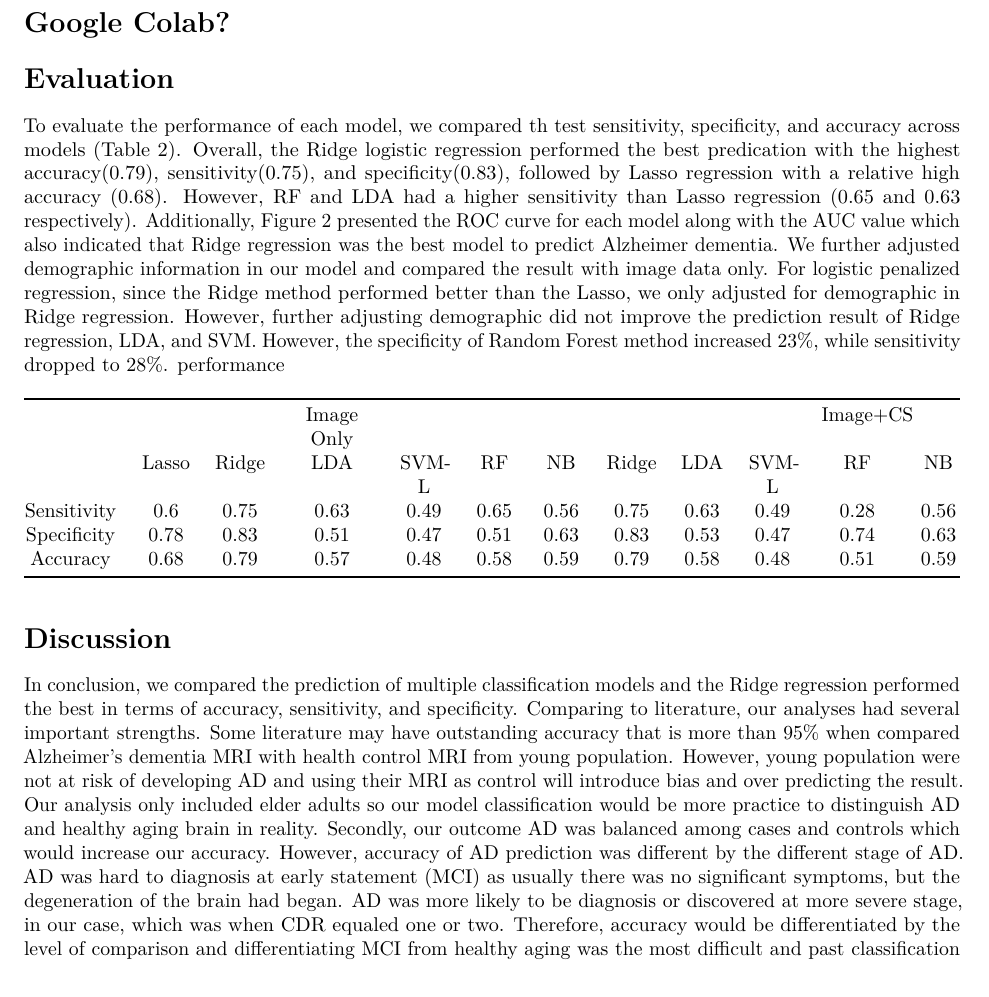
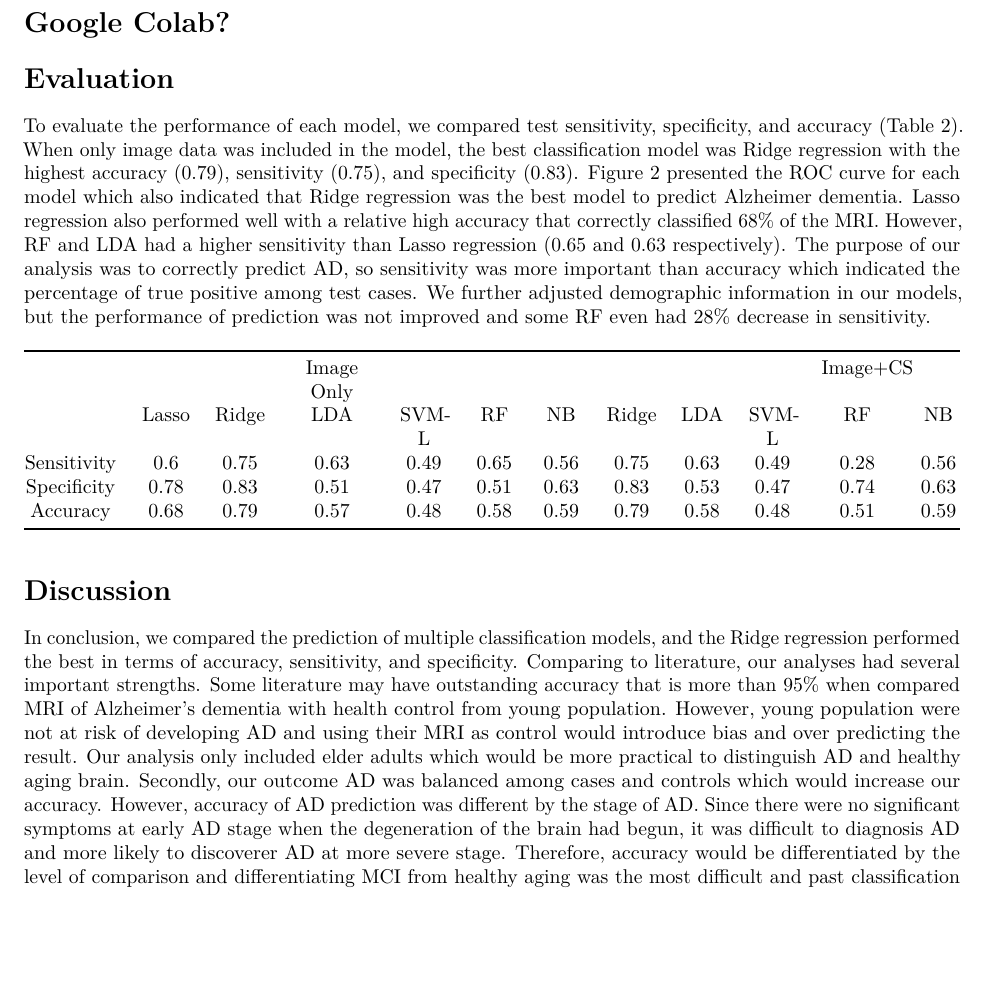
Before and after one commit to y1zhong/625OASIS, an R Markdown document (Biostat625_Final.Rmd): part of page 3 of 4, cut so that both start at the same text, the shorter picture padded with empty space. Rendered offline with R 4.5, knitr and Pandoc, then LaTeX, with nearby package versions; some code elsewhere in the file could not run offline.

Commit message:
revised evaluation and discussion

````diff
--- a/Biostat625_Final.Rmd
+++ b/Biostat625_Final.Rmd
@@ -61,7 +61,7 @@ A GitHub repository is created to store, update, display, and share the results
 
 # Evaluation
 
-To evaluate the performance of each model, we compared th test sensitivity, specificity, and accuracy across models (Table 2). Overall, the Ridge logistic regression performed the best predication with the highest accuracy(0.79), sensitivity(0.75), and specificity(0.83), followed by Lasso regression with a relative high accuracy (0.68). However, RF and LDA had a higher sensitivity than Lasso regression (0.65 and 0.63 respectively). Additionally, Figure 2 presented the ROC curve for each model along with the AUC value which also indicated that Ridge regression was the best model to predict Alzheimer dementia. We further adjusted demographic information in our model and compared the result with image data only. For logistic penalized regression, since the Ridge method performed better than the Lasso, we only adjusted for demographic in Ridge regression. However, further adjusting demographic did not improve the prediction result of Ridge regression, LDA, and SVM. However, the specificity of Random Forest method increased 23%, while sensitivity dropped to 28%. performance
+To evaluate the performance of each model, we compared test sensitivity, specificity, and accuracy (Table 2). When only image data was included in the model, the best classification model was Ridge regression with the highest accuracy (0.79), sensitivity (0.75), and specificity (0.83). Figure 2 presented the ROC curve for each model which also indicated that Ridge regression was the best model to predict Alzheimer dementia. Lasso regression also performed well with a relative high accuracy that correctly classified 68% of the MRI. However, RF and LDA had a higher sensitivity than Lasso regression (0.65 and 0.63 respectively). The purpose of our analysis was to correctly predict AD, so sensitivity was more important than accuracy which indicated the percentage of true positive among test cases. We further adjusted demographic information in our models, but the performance of prediction was not improved and some RF even had 28% decrease in sensitivity.
 
 ```{r, echo=FALSE}
 library(knitr)
@@ -75,7 +75,7 @@ knitr::kable(result_table, align="c", col.names = NULL)
 
 # Discussion
 
-In conclusion, we compared the prediction of multiple classification models and the Ridge regression performed the best in terms of accuracy, sensitivity, and specificity. Comparing to literature, our analyses had several important strengths. Some literature may have outstanding accuracy that is more than 95% when compared Alzheimer's dementia MRI with health control MRI from young population. However, young population were not at risk of developing AD and using their MRI as control will introduce bias and over predicting the result. Our analysis only included elder adults so our model classification would be more practice to distinguish AD and healthy aging brain in reality. Secondly, our outcome AD was balanced among cases and controls which would increase our accuracy. However, accuracy of AD prediction was different by the different stage of AD. AD was hard to diagnosis at early statement (MCI) as usually there was no significant symptoms, but the degeneration of the brain had began. AD was more likely to be diagnosis or discovered at more severe stage, in our case, which was when CDR equaled one or two. Therefore, accuracy would be differentiated by the level of comparison and differentiating MCI from healthy aging was the most difficult and past classification models showed much lower accuracy between 40% to 60%. In our analysis, we combined MCI, AD and severe AD as one cased group which made prediction harder with lower accuracy. Our cNN method was the most challenging model as it not only required large sample size, but also advanced computing environment as cluster computing or GPU computing to incorporate the high-dimension structure. Many research teams already recruited extraordinary engineers and computer science expertise to improve the algorithm, but with less focus important biomarkers of AD such as APOE and CSF and other important clinical information. Future research should consider including more biostatistics, neurology, and epidemiology field to create a multi-disciplinary research.
+In conclusion, we compared the prediction of multiple classification models, and the Ridge regression performed the best in terms of accuracy, sensitivity, and specificity. Comparing to literature, our analyses had several important strengths. Some literature may have outstanding accuracy that is more than 95% when compared MRI of Alzheimer's dementia with health control from young population. However, young population were not at risk of developing AD and using their MRI as control would introduce bias and over predicting the result. Our analysis only included elder adults which would be more practical to distinguish AD and healthy aging brain. Secondly, our outcome AD was balanced among cases and controls which would increase our accuracy. However, accuracy of AD prediction was different by the stage of AD. Since there were no significant symptoms at early AD stage when the degeneration of the brain had begun, it was difficult to diagnosis AD and more likely to discoverer AD at more severe stage. Therefore, accuracy would be differentiated by the level of comparison and differentiating MCI from healthy aging was the most difficult and past classification models showed much lower accuracy between 40% to 60%. In our analysis, we combined MCI, AD, and severe AD as one cased group which made prediction harder with lower accuracy. Our CNN method was the most challenging model as it not only required large sample size, but also advanced computing environment as cluster computing or GPU computing to incorporate the high-dimension structure. Many research teams already recruited extraordinary engineers and computer science expertise to improve the algorithm, but with less focus important biomarkers of AD such as APOE and CSF and other important clinical information. Future research should consider including more biostatistics, neurology, and epidemiology field to create multi-disciplinary research.
 
 # Contributions
 
````
